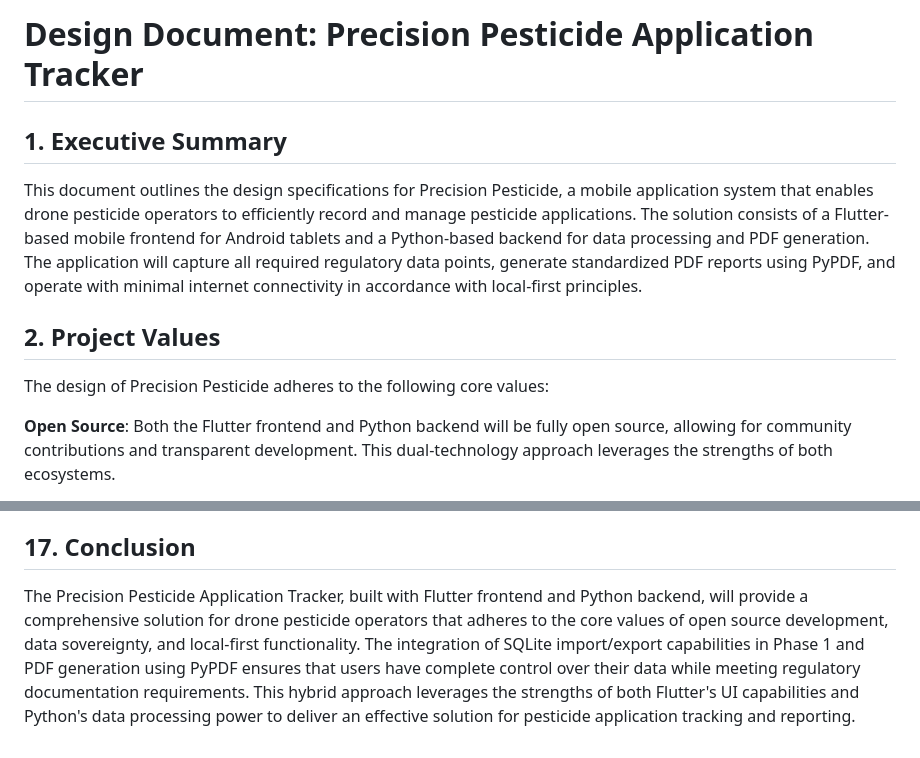
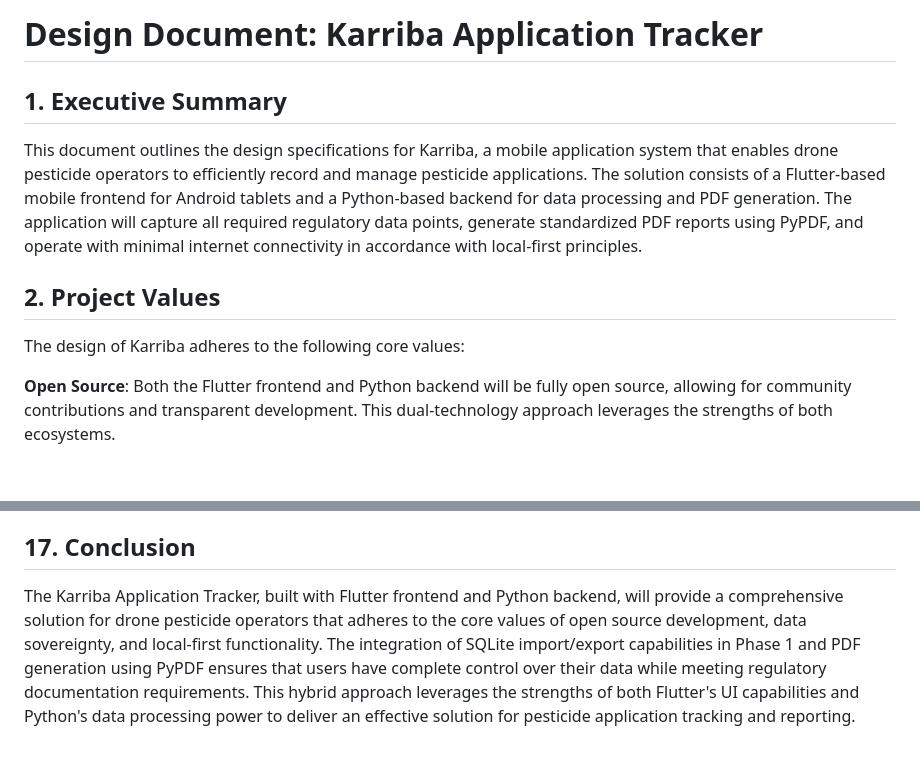
Before and after one commit to kwila-cloud/karriba, a Markdown page: docs/DRAFT-DESIGN.md, 2 parts joined by grey strips. Rendered like a GitHub page; blank space fills up the shorter version.

Commit message:
docs: Update the name to Karriba in the design document

```diff
--- a/docs/DRAFT-DESIGN.md
+++ b/docs/DRAFT-DESIGN.md
@@ -1,12 +1,12 @@
-# Design Document: Precision Pesticide Application Tracker
+# Design Document: Karriba Application Tracker
 
 ## 1. Executive Summary
 
-This document outlines the design specifications for Precision Pesticide, a mobile application system that enables drone pesticide operators to efficiently record and manage pesticide applications. The solution consists of a Flutter-based mobile frontend for Android tablets and a Python-based backend for data processing and PDF generation. The application will capture all required regulatory data points, generate standardized PDF reports using PyPDF, and operate with minimal internet connectivity in accordance with local-first principles.
+This document outlines the design specifications for Karriba, a mobile application system that enables drone pesticide operators to efficiently record and manage pesticide applications. The solution consists of a Flutter-based mobile frontend for Android tablets and a Python-based backend for data processing and PDF generation. The application will capture all required regulatory data points, generate standardized PDF reports using PyPDF, and operate with minimal internet connectivity in accordance with local-first principles.
 
 ## 2. Project Values
 
-The design of Precision Pesticide adheres to the following core values:
+The design of Karriba adheres to the following core values:
 
 **Open Source**: Both the Flutter frontend and Python backend will be fully open source, allowing for community contributions and transparent development. This dual-technology approach leverages the strengths of both ecosystems.
 
@@ -347,4 +347,4 @@ The project will measure success through:
 
 ## 17. Conclusion
 
-The Precision Pesticide Application Tracker, built with Flutter frontend and Python backend, will provide a comprehensive solution for drone pesticide operators that adheres to the core values of open source development, data sovereignty, and local-first functionality. The integration of SQLite import/export capabilities in Phase 1 and PDF generation using PyPDF ensures that users have complete control over their data while meeting regulatory documentation requirements. This hybrid approach leverages the strengths of both Flutter's UI capabilities and Python's data processing power to deliver an effective solution for pesticide application tracking and reporting.
+The Karriba Application Tracker, built with Flutter frontend and Python backend, will provide a comprehensive solution for drone pesticide operators that adheres to the core values of open source development, data sovereignty, and local-first functionality. The integration of SQLite import/export capabilities in Phase 1 and PDF generation using PyPDF ensures that users have complete control over their data while meeting regulatory documentation requirements. This hybrid approach leverages the strengths of both Flutter's UI capabilities and Python's data processing power to deliver an effective solution for pesticide application tracking and reporting.
```
